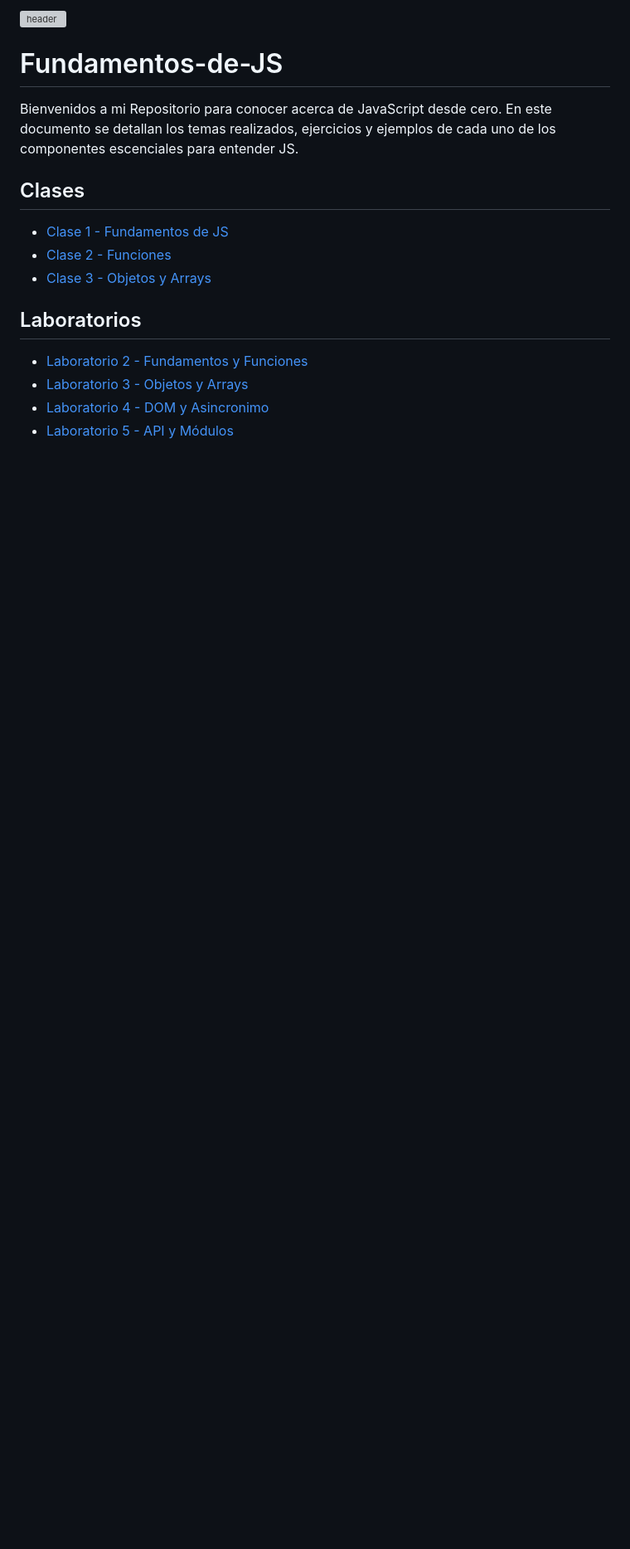
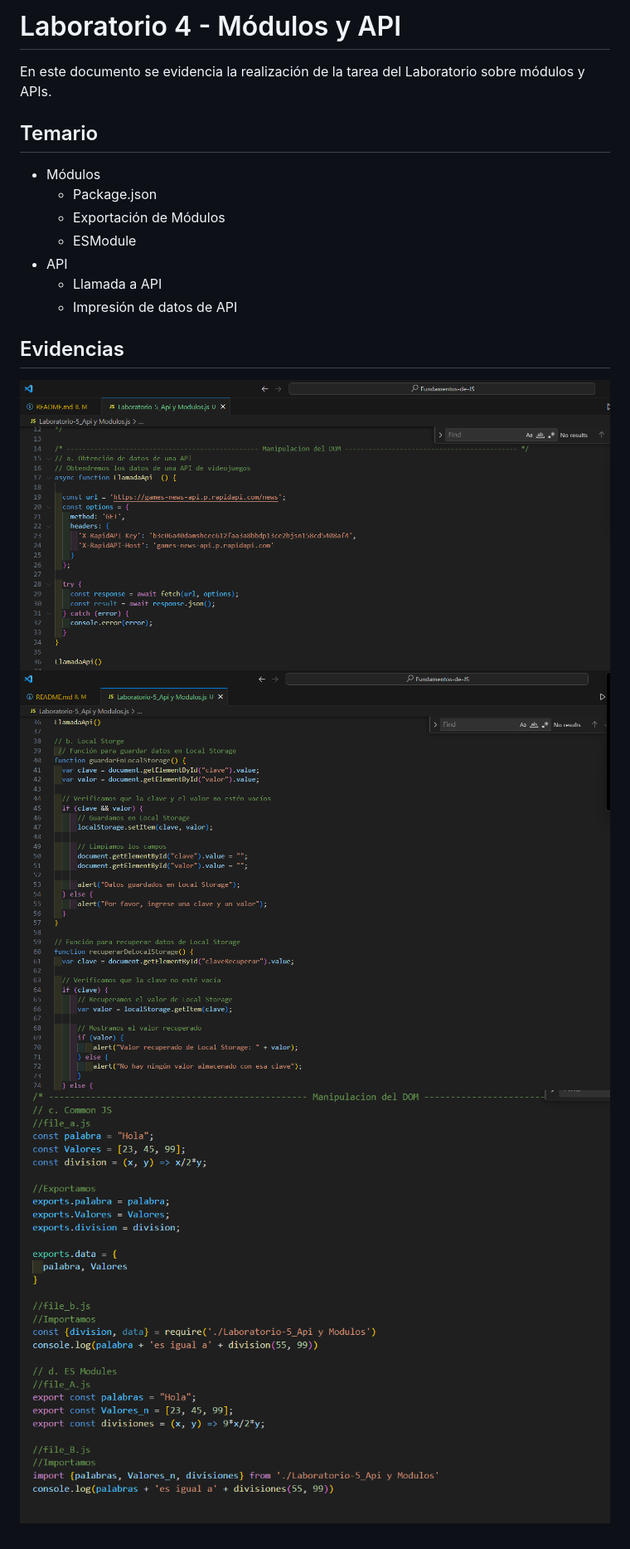
Before and after one commit to bryandelgado99/Fundamentos-de-JS, a Markdown page: README.md, the part around the change. Shown: that part at 83% size. Rendered like a GitHub page; pictures changed too: imagenes/1.png (added), imagenes/2.png (added), imagenes/3.png (added); blank space fills up the shorter version; grey boxes are pictures that could not be loaded.

```diff
--- a/README.md
+++ b/README.md
@@ -1,17 +1,16 @@
-![header](https://oracle-devrel.github.io/devo-image-repository/seo-thumbnails/JavaScript---Thumbnail-1200-x-630.jpg)
+# Laboratorio 4 - Módulos y API
+En este documento se evidencia la realización de la tarea del Laboratorio sobre módulos y APIs.
 
-# Fundamentos-de-JS
-Bienvenidos a mi Repositorio para conocer acerca de JavaScript desde cero.
-En este documento se detallan los temas realizados, ejercicios y ejemplos de cada uno de los componentes escenciales para entender JS.
+## Temario
+- Módulos
+    - Package.json
+    - Exportación de Módulos
+    - ESModule
+- API
+    - Llamada a API
+    - Impresión de datos de API
 
-## Clases
-
-- [Clase 1 - Fundamentos de JS](https://github.com/bryandelgado99/Fundamentos-de-JS/blob/main/02_fundamentos.js)
-- [Clase 2 - Funciones](https://github.com/bryandelgado99/Fundamentos-de-JS/blob/main/03_funciones.js)
-- [Clase 3 - Objetos y Arrays]()
-
-## Laboratorios
-- [Laboratorio 2 - Fundamentos y Funciones](https://github.com/bryandelgado99/Fundamentos-de-JS/blob/82bc307a4460c37a3c34c0dac62957acf4930148/Laboratorio%202%20-%20Fundamentos%20y%20Funciones.js)
-- [Laboratorio 3 - Objetos y Arrays](https://github.com/bryandelgado99/Fundamentos-de-JS/tree/objetos-arreglos)
-- [Laboratorio 4 - DOM y Asincronimo](https://github.com/bryandelgado99/Fundamentos-de-JS/blob/dom-y-async)
-- [Laboratorio 5 - API y Módulos](https://github.com/bryandelgado99/Fundamentos-de-JS/blob/dom-y-async)
+## Evidencias
+![](./imagenes/1.png)
+![](./imagenes/2.png)
+![](./imagenes/3.png)
```
Also changed, not shown: 1 other file.
